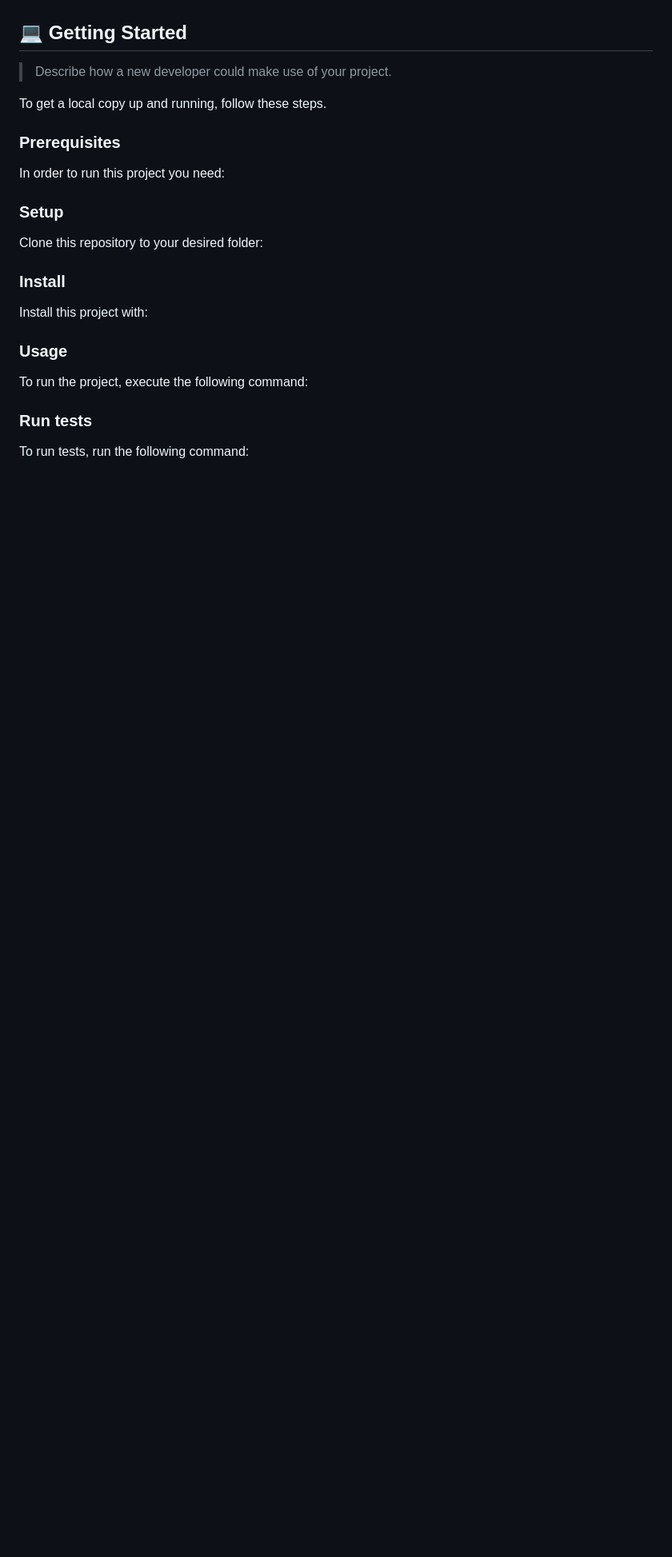
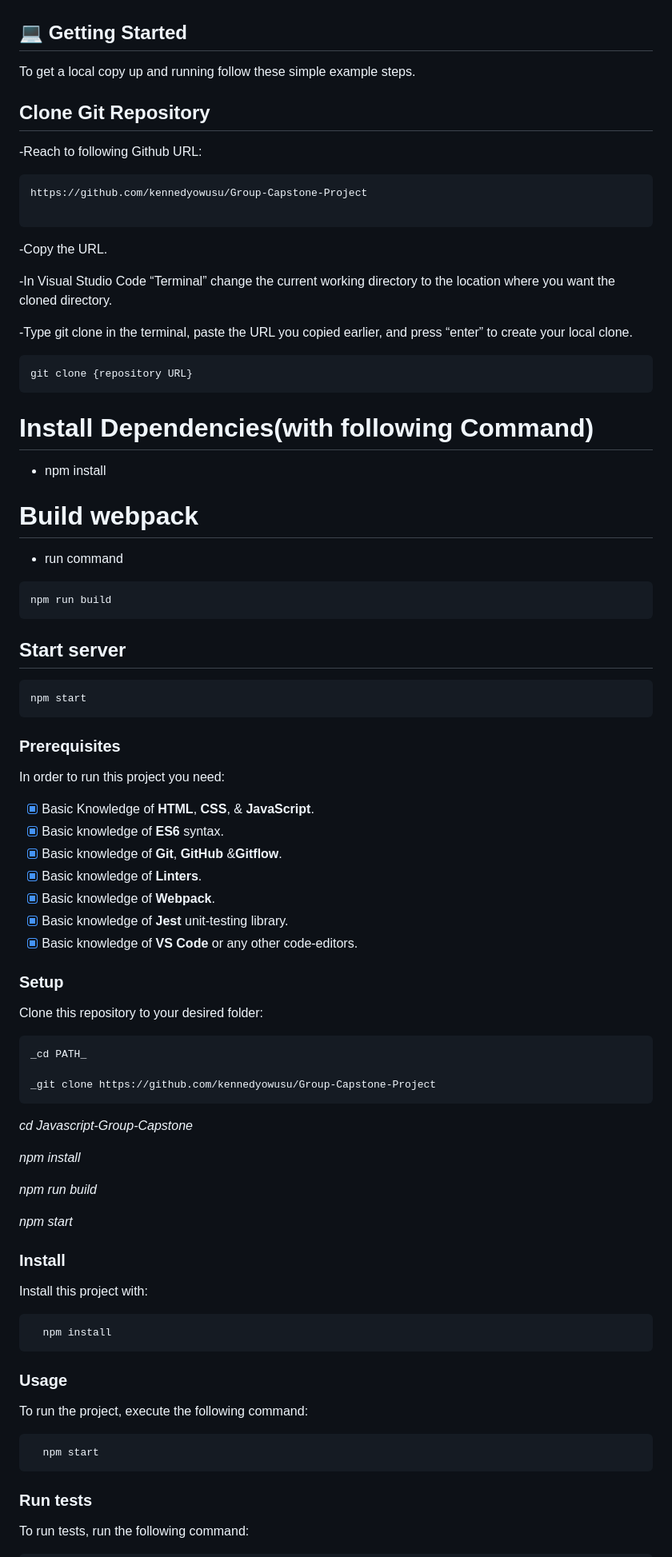
Before and after one commit to Progress2002/LuxoPremier, a Markdown page: README.md, the part around the change printed below. Shown: that part at 80% size. Drawn GitHub-style; blank space fills up the shorter version.

Commit message:
update readme fil

````diff
--- a/README.md
+++ b/README.md
@@ -119,59 +92,88 @@ After you're finished please remove all the comments and instructions!
 
 ## 💻 Getting Started <a name="getting-started"></a>
 
-> Describe how a new developer could make use of your project.
+To get a local copy up and running follow these simple example steps.
 
-To get a local copy up and running, follow these steps.
+## Clone Git Repository
 
-### Prerequisites
+-Reach to following Github URL:
+
+```
+https://github.com/kennedyowusu/Group-Capstone-Project
+
+```
+
+-Copy the URL.
+
+-In Visual Studio Code “Terminal” change the current working directory to the location where you want the cloned directory.
+
+-Type git clone in the terminal, paste the URL you copied earlier, and press “enter” to create your local clone.
+
+```
+git clone {repository URL}
+```
+
+# Install Dependencies(with following Command)
+
+- npm install
+
+# Build webpack <a name="setup"></a>
+
+- run command
+
+```
+npm run build
+```
+
+## Start server
+
+```
+npm start
+```
+
+### Prerequisites <a name="prerequisites"></a>
 
 In order to run this project you need:
 
-<!--
-Example command:
-
-```sh
- gem install rails
-```
- -->
+- [x] Basic Knowledge of **HTML**, **CSS**, & **JavaScript**.
+- [x] Basic knowledge of **ES6** syntax.
+- [x] Basic knowledge of **Git**, **GitHub** &**Gitflow**.
+- [x] Basic knowledge of **Linters**.
+- [x] Basic knowledge of **Webpack**.
+- [x] Basic knowledge of **Jest** unit-testing library.
+- [x] Basic knowledge of **VS Code** or any other code-editors.
 
 ### Setup
 
 Clone this repository to your desired folder:
 
-<!--
-Example commands:
+    _cd PATH_
 
-```sh
-  cd my-folder
-  git clone git@github.com:myaccount/my-project.git
-```
---->
+    _git clone https://github.com/kennedyowusu/Group-Capstone-Project
+
+   _cd Javascript-Group-Capstone_
+
+   _npm install_
+
+   _npm run build_
+
+   _npm start_
 
 ### Install
 
 Install this project with:
 
-<!--
-Example command:
-
 ```sh
-  cd my-project
-  gem install
+  npm install
 ```
---->
 
 ### Usage
 
 To run the project, execute the following command:
 
-<!--
-Example command:
-
 ```sh
-  rails server
+  npm start
 ```
---->
 
 ### Run tests
 
````
Also changed, not shown: other parts of README.md (+84 -137 lines).
